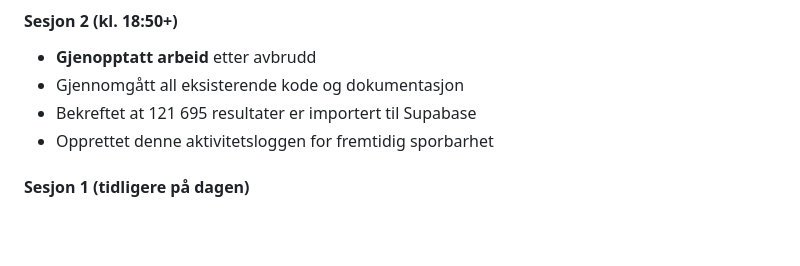
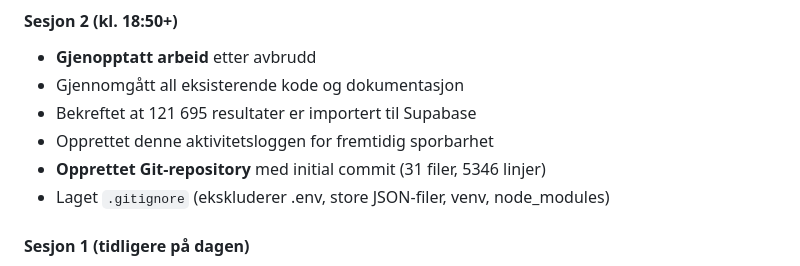
Before and after one commit to atlegu/friidrettsstatistikk, a Markdown page: ACTIVITY_LOG.md, the part around the change. Drawn GitHub-style; blank space fills up the shorter version.

Commit message:
Update activity log with git repository creation
Co-Authored-By: Claude Opus 4.5 <noreply@anthropic.com>

```diff
--- a/ACTIVITY_LOG.md
+++ b/ACTIVITY_LOG.md
@@ -42,6 +42,8 @@
 - Gjennomgått all eksisterende kode og dokumentasjon
 - Bekreftet at 121 695 resultater er importert til Supabase
 - Opprettet denne aktivitetsloggen for fremtidig sporbarhet
+- **Opprettet Git-repository** med initial commit (31 filer, 5346 linjer)
+- Laget `.gitignore` (ekskluderer .env, store JSON-filer, venv, node_modules)
 
 #### Sesjon 1 (tidligere på dagen)
 - Scrapet minfriidrettsstatistikk.info
```
